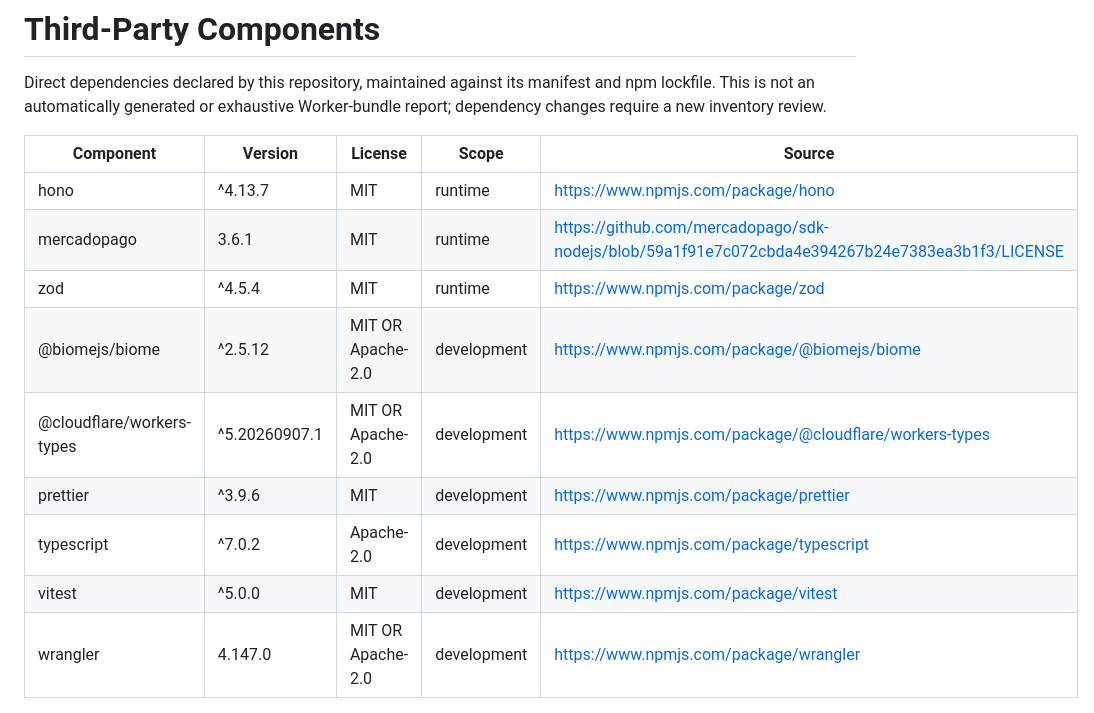
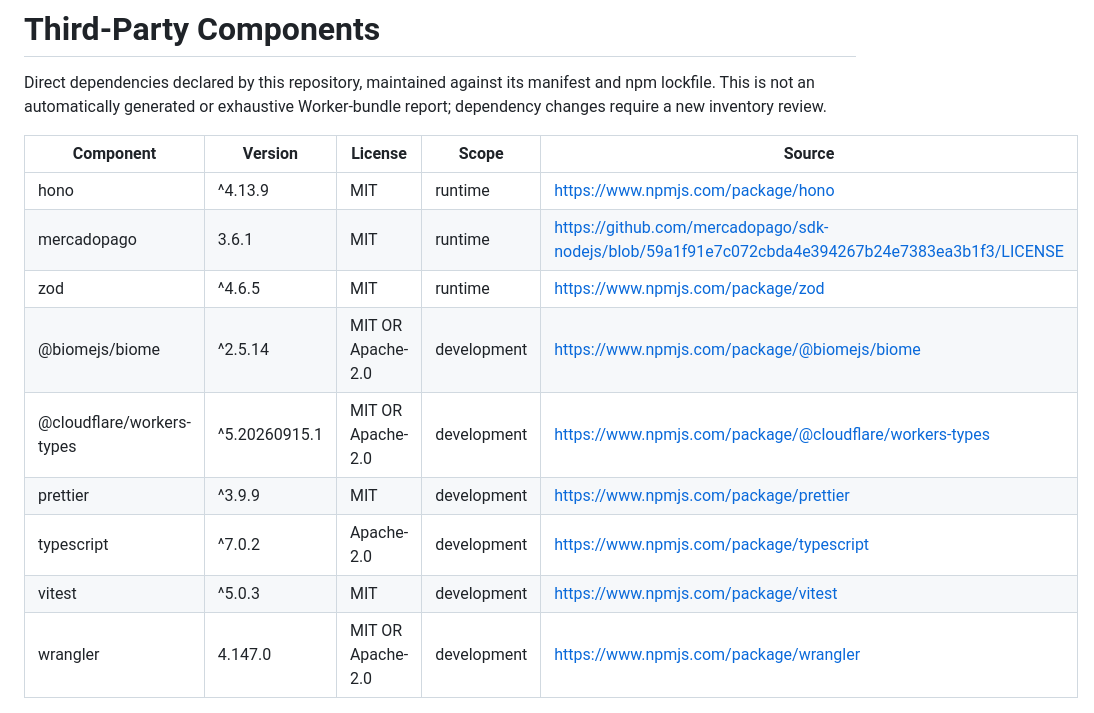
Before and after one commit to LCV-Ideas-Software/sponsor-motor, a Markdown page: THIRDPARTY.md, the part around the change. Rendered like a GitHub page.

Commit message:
docs: align legal inventory with the current snapshot

```diff
--- a/THIRDPARTY.md
+++ b/THIRDPARTY.md
@@ -6,14 +6,14 @@ Worker-bundle report; dependency changes require a new inventory review.
 
 | Component                 | Version       | License           | Scope       | Source                                                                                          |
 | ------------------------- | ------------- | ----------------- | ----------- | ----------------------------------------------------------------------------------------------- |
-| hono                      | ^4.13.7       | MIT               | runtime     | https://www.npmjs.com/package/hono                                                              |
+| hono | ^4.13.9 | MIT | runtime | https://www.npmjs.com/package/hono |
 | mercadopago               | 3.6.1         | MIT               | runtime     | https://github.com/mercadopago/sdk-nodejs/blob/59a1f91e7c072cbda4e394267b24e7383ea3b1f3/LICENSE |
-| zod                       | ^4.5.4        | MIT               | runtime     | https://www.npmjs.com/package/zod                                                               |
-| @biomejs/biome            | ^2.5.12       | MIT OR Apache-2.0 | development | https://www.npmjs.com/package/@biomejs/biome                                                    |
-| @cloudflare/workers-types | ^5.20260907.1 | MIT OR Apache-2.0 | development | https://www.npmjs.com/package/@cloudflare/workers-types                                         |
-| prettier                  | ^3.9.6        | MIT               | development | https://www.npmjs.com/package/prettier                                                          |
+| zod | ^4.6.5 | MIT | runtime | https://www.npmjs.com/package/zod |
+| @biomejs/biome | ^2.5.14 | MIT OR Apache-2.0 | development | https://www.npmjs.com/package/@biomejs/biome |
+| @cloudflare/workers-types | ^5.20260915.1 | MIT OR Apache-2.0 | development | https://www.npmjs.com/package/@cloudflare/workers-types |
+| prettier | ^3.9.9 | MIT | development | https://www.npmjs.com/package/prettier |
 | typescript                | ^7.0.2        | Apache-2.0        | development | https://www.npmjs.com/package/typescript                                                        |
-| vitest                    | ^5.0.0        | MIT               | development | https://www.npmjs.com/package/vitest                                                            |
+| vitest | ^5.0.3 | MIT | development | https://www.npmjs.com/package/vitest |
 | wrangler                  | 4.147.0       | MIT OR Apache-2.0 | development | https://www.npmjs.com/package/wrangler                                                          |
 
 ## Provenance notes
```
Also changed, not shown: CHANGELOG.md (+2 -0 lines).
